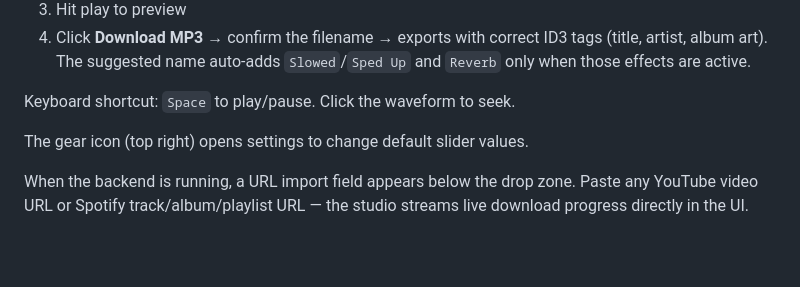
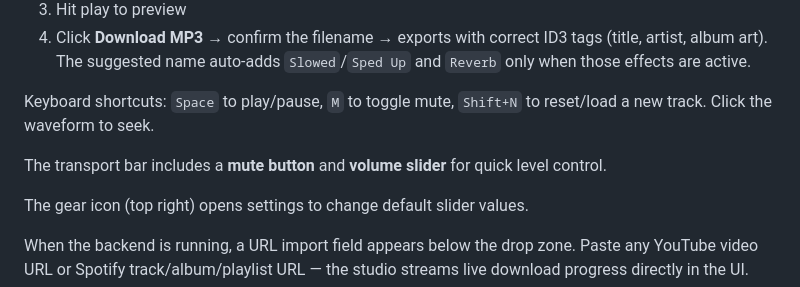
Before and after one commit to Mpire25/slowed-reverb-studio, a Markdown page: README.md, the part around the change. Drawn GitHub-style; blank space fills up the shorter version.

Commit message:
Update README: keyboard shortcuts and volume control
Add M (mute), Shift+N (reset) shortcuts; mention mute button and volume slider.

Co-Authored-By: Claude Sonnet 4.6 <noreply@anthropic.com>

```diff
--- a/README.md
+++ b/README.md
@@ -50,7 +50,9 @@ Then open **`http://localhost:7337`** in your browser.
 3. Hit play to preview
 4. Click **Download MP3** → confirm the filename → exports with correct ID3 tags (title, artist, album art). The suggested name auto-adds `Slowed`/`Sped Up` and `Reverb` only when those effects are active.
 
-Keyboard shortcut: `Space` to play/pause. Click the waveform to seek.
+Keyboard shortcuts: `Space` to play/pause, `M` to toggle mute, `Shift+N` to reset/load a new track. Click the waveform to seek.
+
+The transport bar includes a **mute button** and **volume slider** for quick level control.
 
 The gear icon (top right) opens settings to change default slider values.
 
```
